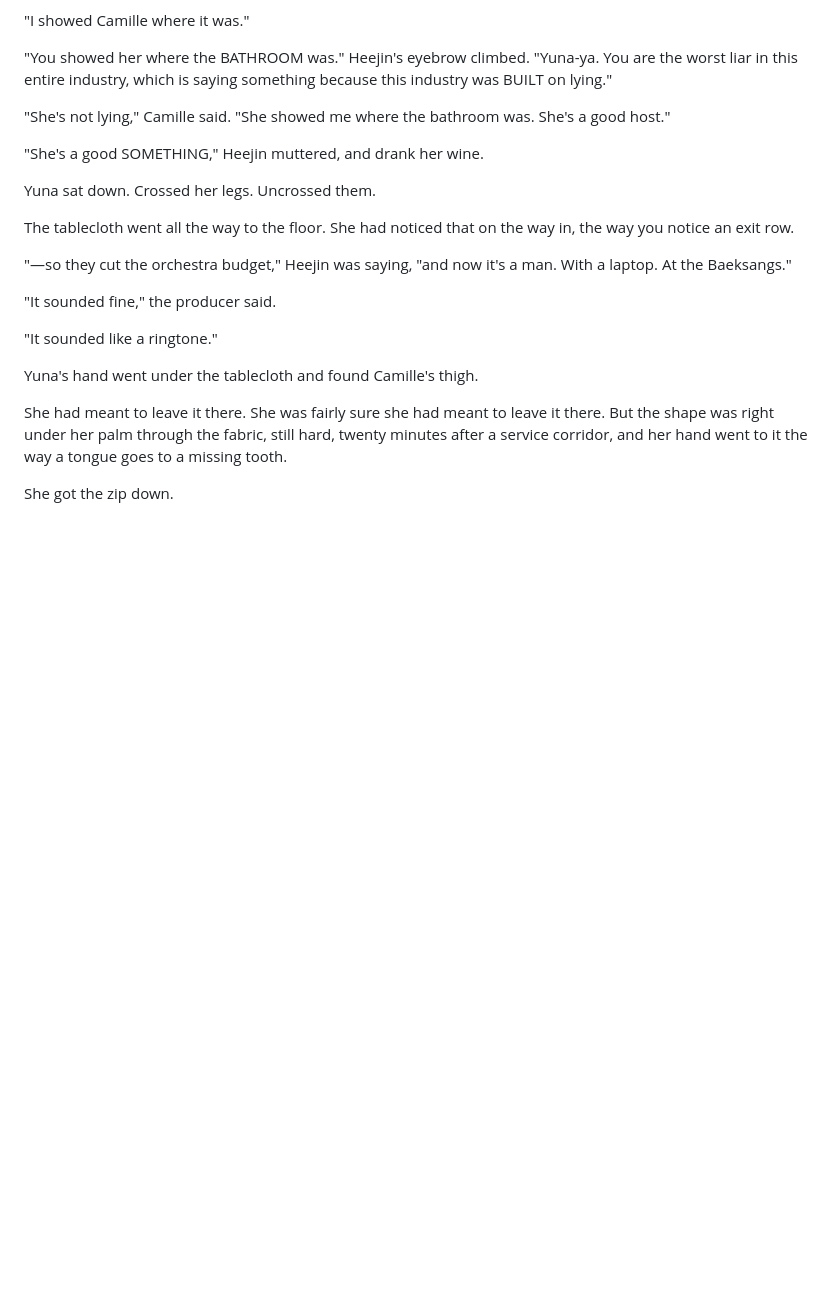
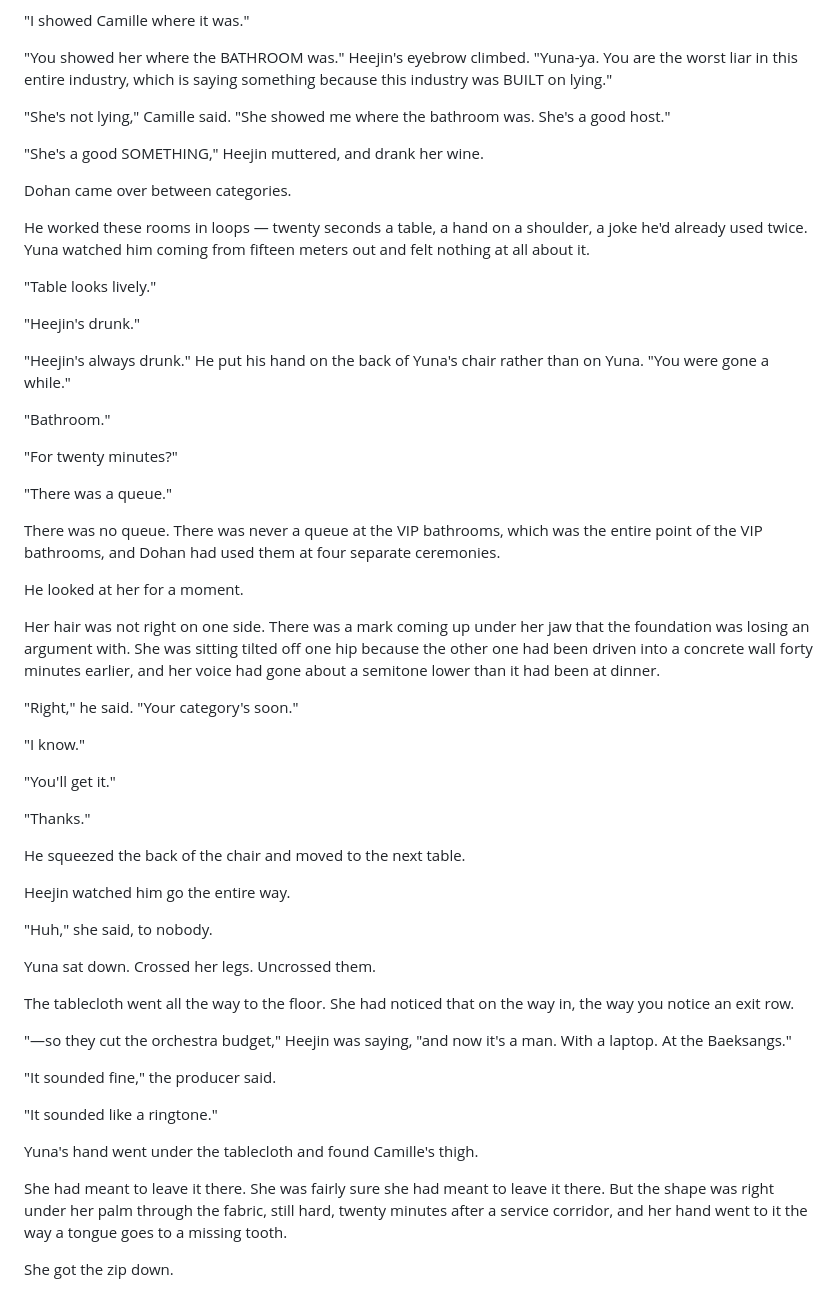
Before and after one commit to 75hhpgy4zv-del/Claude, a Markdown page: chapter_9_best_actress.md, the part around the change. Rendered like a GitHub page; blank space fills up the shorter version.

Commit message:
Ch9: add mid-chapter Dohan beat, escalate the cucking layer
Dohan was getting the same beat four times instead of an arc. Added
the missing rung: he comes to the table after the corridor, gathers
the evidence, and chooses not to have it.

- The queue lie that he knows is a lie (no queues at VIP bathrooms,
  he has used them at four ceremonies)
- What he actually sees: hair wrong on one side, mark under the jaw
  losing an argument with foundation, sitting tilted off the hip
  that went into a concrete wall
- Heejin watching him leave and saying 'Huh' - somebody in the room
  is keeping score

Co-Authored-By: Claude Opus 5 <noreply@anthropic.com>

```diff
--- a/chapter_9_best_actress.md
+++ b/chapter_9_best_actress.md
@@ -662,6 +662,42 @@ They went back. Heejin noticed immediately.
 
 "She's a good SOMETHING," Heejin muttered, and drank her wine.
 
+Dohan came over between categories.
+
+He worked these rooms in loops — twenty seconds a table, a hand on a shoulder, a joke he'd already used twice. Yuna watched him coming from fifteen meters out and felt nothing at all about it.
+
+"Table looks lively."
+
+"Heejin's drunk."
+
+"Heejin's always drunk." He put his hand on the back of Yuna's chair rather than on Yuna. "You were gone a while."
+
+"Bathroom."
+
+"For twenty minutes?"
+
+"There was a queue."
+
+There was no queue. There was never a queue at the VIP bathrooms, which was the entire point of the VIP bathrooms, and Dohan had used them at four separate ceremonies.
+
+He looked at her for a moment.
+
+Her hair was not right on one side. There was a mark coming up under her jaw that the foundation was losing an argument with. She was sitting tilted off one hip because the other one had been driven into a concrete wall forty minutes earlier, and her voice had gone about a semitone lower than it had been at dinner.
+
+"Right," he said. "Your category's soon."
+
+"I know."
+
+"You'll get it."
+
+"Thanks."
+
+He squeezed the back of the chair and moved to the next table.
+
+Heejin watched him go the entire way.
+
+"Huh," she said, to nobody.
+
 Yuna sat down. Crossed her legs. Uncrossed them.
 
 The tablecloth went all the way to the floor. She had noticed that on the way in, the way you notice an exit row.
```
